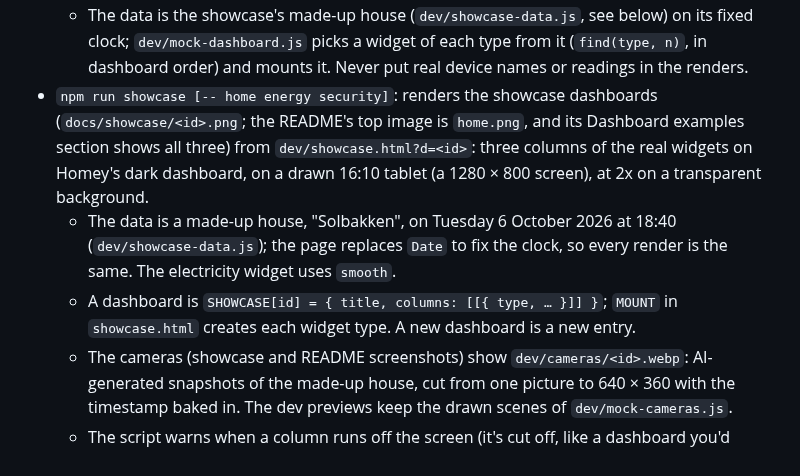
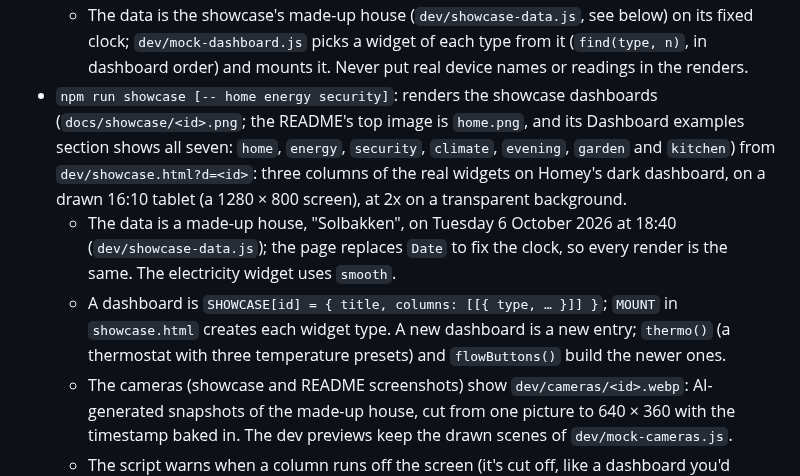
Before and after one commit to thomassidor/widgetkeeper, a Markdown page: CLAUDE.md, the part around the change. Rendered like a GitHub page.

```diff
--- a/CLAUDE.md
+++ b/CLAUDE.md
@@ -16,9 +16,9 @@ Homey Pro app (`com.thomassidor.widgetkeeper`) that hosts custom dashboard widge
   - The README overview is no table: in a table GitHub's `max-width: 100%` lets the image column collapse on a phone, so the previews were nearly invisible. Each widget is one HTML `<p>`: a 120 px preview floated left (`align="left"`, a `<picture>` that follows the GitHub theme), the bold linked name, the description and `<br clear="left">`. The equal heights keep the text beside the image at phone width (358 px of content).
 - `npm run screenshots [-- thermostat …]`: renders the README screenshots (`docs/screenshots/*.png`) from `dev/screenshots.html`: the real widgets with mock data in Homey's dark mode, 358 px (a phone's widget width) at 3x, with no widget title and a transparent background so they sit flush with the README text. It downloads the Homey library icons the mock devices use into `temp/screenshot-icons.js` (not committed).
   - The data is the showcase's made-up house (`dev/showcase-data.js`, see below) on its fixed clock; `dev/mock-dashboard.js` picks a widget of each type from it (`find(type, n)`, in dashboard order) and mounts it. Never put real device names or readings in the renders.
-- `npm run showcase [-- home energy security]`: renders the showcase dashboards (`docs/showcase/<id>.png`; the README's top image is `home.png`, and its Dashboard examples section shows all three) from `dev/showcase.html?d=<id>`: three columns of the real widgets on Homey's dark dashboard, on a drawn 16:10 tablet (a 1280 × 800 screen), at 2x on a transparent background.
+- `npm run showcase [-- home energy security]`: renders the showcase dashboards (`docs/showcase/<id>.png`; the README's top image is `home.png`, and its Dashboard examples section shows all seven: `home`, `energy`, `security`, `climate`, `evening`, `garden` and `kitchen`) from `dev/showcase.html?d=<id>`: three columns of the real widgets on Homey's dark dashboard, on a drawn 16:10 tablet (a 1280 × 800 screen), at 2x on a transparent background.
   - The data is a made-up house, "Solbakken", on Tuesday 6 October 2026 at 18:40 (`dev/showcase-data.js`); the page replaces `Date` to fix the clock, so every render is the same. The electricity widget uses `smooth`.
-  - A dashboard is `SHOWCASE[id] = { title, columns: [[{ type, … }]] }`; `MOUNT` in `showcase.html` creates each widget type. A new dashboard is a new entry.
+  - A dashboard is `SHOWCASE[id] = { title, columns: [[{ type, … }]] }`; `MOUNT` in `showcase.html` creates each widget type. A new dashboard is a new entry; `thermo()` (a thermostat with three temperature presets) and `flowButtons()` build the newer ones.
   - The cameras (showcase and README screenshots) show `dev/cameras/<id>.webp`: AI-generated snapshots of the made-up house, cut from one picture to 640 × 360 with the timestamp baked in. The dev previews keep the drawn scenes of `dev/mock-cameras.js`.
   - The script warns when a column runs off the screen (it's cut off, like a dashboard you'd scroll).
   - `scripts/headless.mjs` (headless Edge, the icon download) is shared with the screenshots script.
```
Also changed, not shown: README.md (+17 -1 lines), docs/showcase/climate.png (added), docs/showcase/evening.png (added), docs/showcase/kitchen.png (added), 3 other files.
